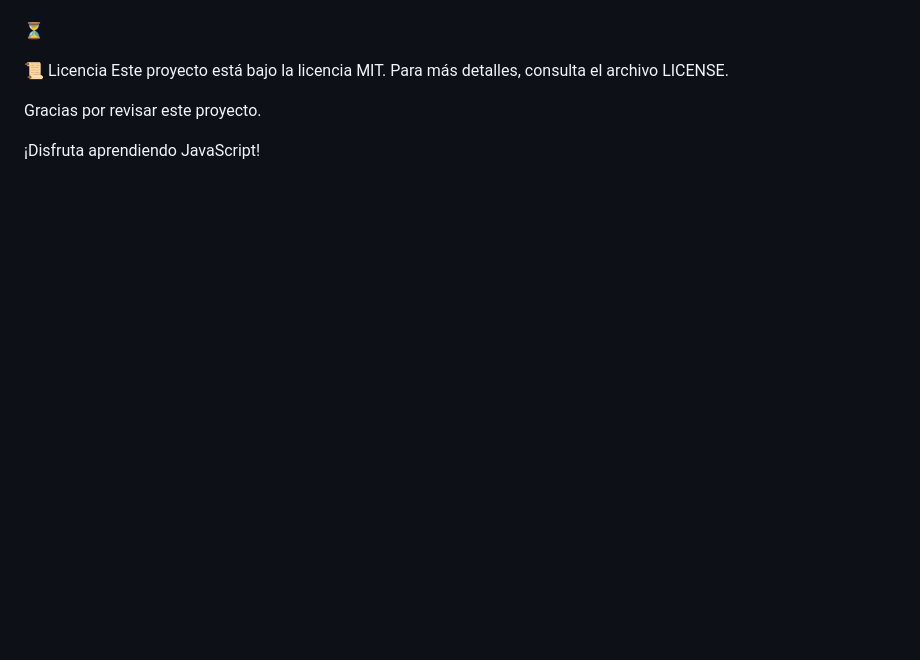
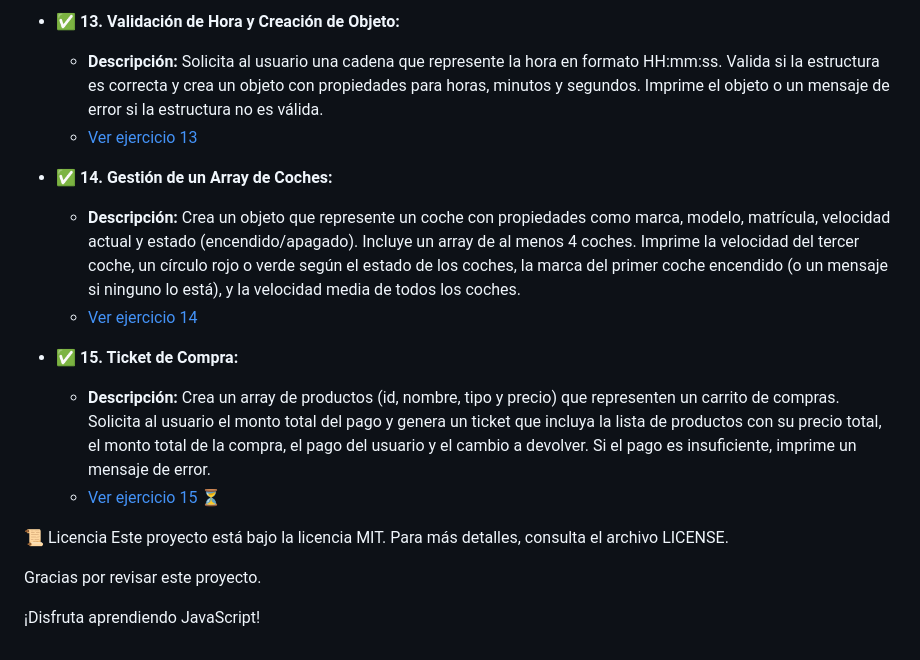
Before and after one commit to nng-dsgn/Intro-js-20241123, a Markdown page: README.md, the part around the change printed below. Rendered like a GitHub page; blank space fills up the shorter version.

Commit message:
Update README: Add exercises 13, 14, and 15 (Time validation, Car manipulation, and Shopping cart) and update paths

```diff
--- a/README.md
+++ b/README.md
@@ -82,4 +82,15 @@ La estructura del proyecto es la siguiente:
 
+- ✅ **13. Validación de Hora y Creación de Objeto:**
+    - **Descripción:** Solicita al usuario una cadena que represente la hora en formato HH:mm:ss. Valida si la estructura es correcta y crea un objeto con propiedades para horas, minutos y segundos. Imprime el objeto o un mensaje de error si la estructura no es válida.
+    - [Ver ejercicio 13](./src/exercise-twelve/index.html)
+
+- ✅ **14. Gestión de un Array de Coches:**
+    - **Descripción:** Crea un objeto que represente un coche con propiedades como marca, modelo, matrícula, velocidad actual y estado (encendido/apagado). Incluye un array de al menos 4 coches. Imprime la velocidad del tercer coche, un círculo rojo o verde según el estado de los coches, la marca del primer coche encendido (o un mensaje si ninguno lo está), y la velocidad media de todos los coches.
+    - [Ver ejercicio 14](./src/exercise-twelve/index.html)
+
+- ✅ **15. Ticket de Compra:**
+    - **Descripción:** Crea un array de productos (id, nombre, tipo y precio) que representen un carrito de compras. Solicita al usuario el monto total del pago y genera un ticket que incluya la lista de productos con su precio total, el monto total de la compra, el pago del usuario y el cambio a devolver. Si el pago es insuficiente, imprime un mensaje de error.
+    - [Ver ejercicio 15](./src/exercise-twelve/index.html)
 ⏳
 
 📜 Licencia Este proyecto está bajo la licencia MIT. Para más detalles, consulta el archivo LICENSE.
```
Also changed, not shown: other parts of README.md (+12 -12 lines).
